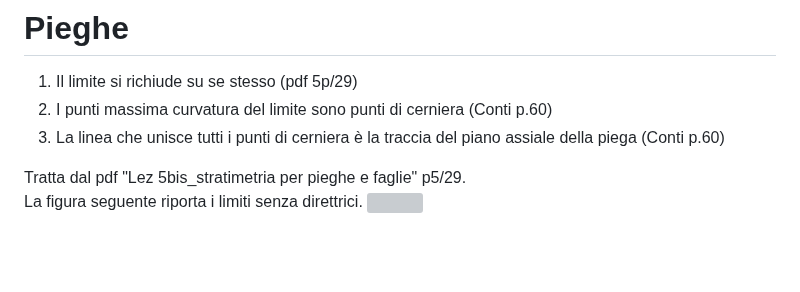
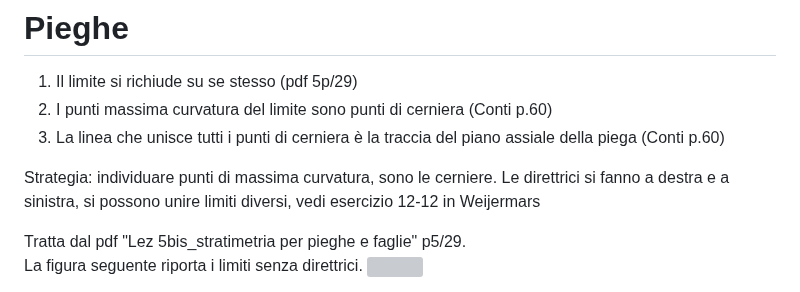
Before and after one commit to alessandro-gentilini/alessandro-gentilini.github.io, a Markdown page: geo/rilevamento_geologico/appunti.md, the part around the change. Drawn GitHub-style; blank space fills up the shorter version; grey boxes are pictures that could not be loaded.

Commit message:
aggiorno

```diff
--- a/geo/rilevamento_geologico/appunti.md
+++ b/geo/rilevamento_geologico/appunti.md
@@ -242,6 +242,10 @@ In carta i limiti tra le formazioni tendono ad essere paralleli fra di loro senz
 2) I punti massima curvatura del limite sono punti di cerniera (Conti p.60)
 3) La linea che unisce tutti i punti di cerniera è la traccia del piano assiale della piega (Conti p.60)
 
+Strategia: individuare punti di massima curvatura, sono le cerniere.
+Le direttrici si fanno a destra e a sinistra, si possono unire limiti diversi,
+vedi esercizio 12-12 in Weijermars
+
 Tratta dal pdf "Lez 5bis_stratimetria per pieghe e faglie" p5/29.
 La figura seguente riporta i limiti senza direttrici.
 ![](pieghe-senza-direttrici.png)
```
